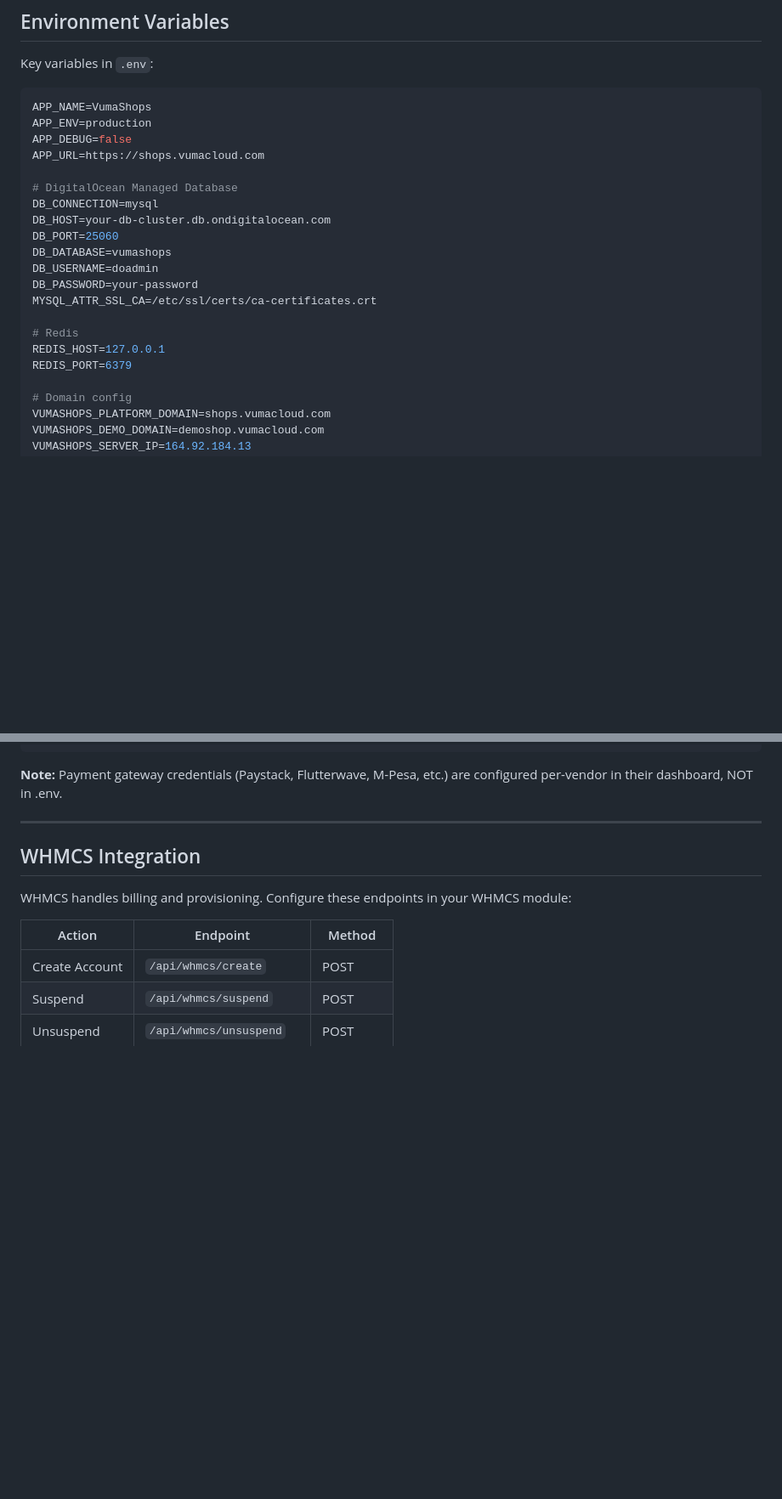
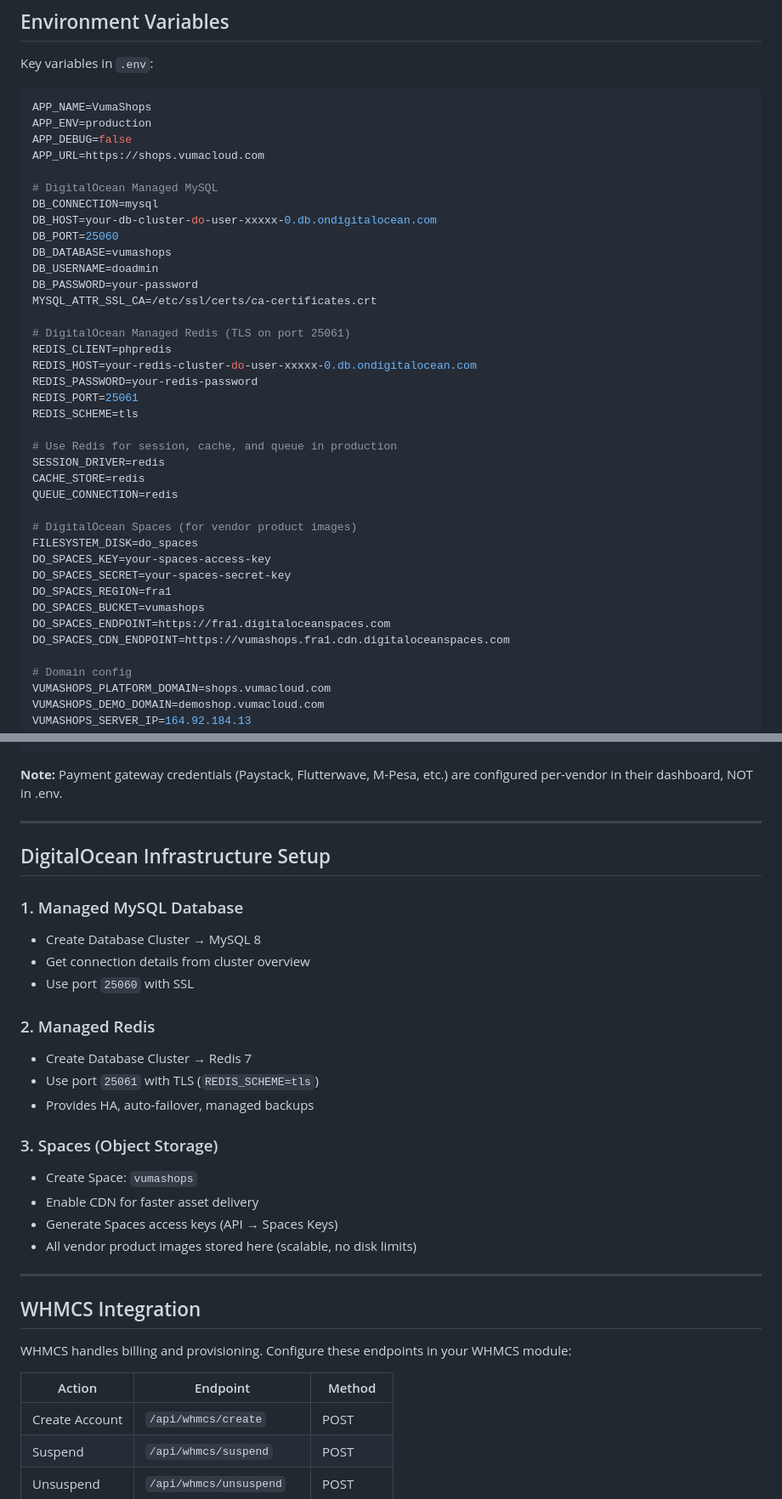
Before and after one commit to vumacloud/vumashops, a Markdown page: README.md, 2 parts joined by grey strips. Shown at 85% size. GitHub-like rendering; blank space fills up the shorter version.

Commit message:
docs: Update README with DO Managed Redis + Spaces setup
Added documentation for:
- DO Managed Redis config (TLS, port 25061)
- DO Spaces for vendor product images
- Session/cache/queue using Redis
- DigitalOcean Infrastructure Setup section

https://claude.ai/code/session_01Xv8iDunG1ECM2RAgLFeZJZ

````diff
--- a/README.md
+++ b/README.md
@@ -236,18 +236,35 @@ APP_ENV=production
 APP_DEBUG=false
 APP_URL=https://shops.vumacloud.com
 
-# DigitalOcean Managed Database
+# DigitalOcean Managed MySQL
 DB_CONNECTION=mysql
-DB_HOST=your-db-cluster.db.ondigitalocean.com
+DB_HOST=your-db-cluster-do-user-xxxxx-0.db.ondigitalocean.com
 DB_PORT=25060
 DB_DATABASE=vumashops
 DB_USERNAME=doadmin
 DB_PASSWORD=your-password
 MYSQL_ATTR_SSL_CA=/etc/ssl/certs/ca-certificates.crt
 
-# Redis
-REDIS_HOST=127.0.0.1
-REDIS_PORT=6379
+# DigitalOcean Managed Redis (TLS on port 25061)
+REDIS_CLIENT=phpredis
+REDIS_HOST=your-redis-cluster-do-user-xxxxx-0.db.ondigitalocean.com
+REDIS_PASSWORD=your-redis-password
+REDIS_PORT=25061
+REDIS_SCHEME=tls
+
+# Use Redis for session, cache, and queue in production
+SESSION_DRIVER=redis
+CACHE_STORE=redis
+QUEUE_CONNECTION=redis
+
+# DigitalOcean Spaces (for vendor product images)
+FILESYSTEM_DISK=do_spaces
+DO_SPACES_KEY=your-spaces-access-key
+DO_SPACES_SECRET=your-spaces-secret-key
+DO_SPACES_REGION=fra1
+DO_SPACES_BUCKET=vumashops
+DO_SPACES_ENDPOINT=https://fra1.digitaloceanspaces.com
+DO_SPACES_CDN_ENDPOINT=https://vumashops.fra1.cdn.digitaloceanspaces.com
 
 # Domain config
 VUMASHOPS_PLATFORM_DOMAIN=shops.vumacloud.com
@@ -281,6 +298,26 @@ WHMCS_URL=https://billing.vumacloud.com
 ```
 
 **Note:** Payment gateway credentials (Paystack, Flutterwave, M-Pesa, etc.) are configured per-vendor in their dashboard, NOT in .env.
+
+---
+
+## DigitalOcean Infrastructure Setup
+
+### 1. Managed MySQL Database
+- Create Database Cluster → MySQL 8
+- Get connection details from cluster overview
+- Use port `25060` with SSL
+
+### 2. Managed Redis
+- Create Database Cluster → Redis 7
+- Use port `25061` with TLS (`REDIS_SCHEME=tls`)
+- Provides HA, auto-failover, managed backups
+
+### 3. Spaces (Object Storage)
+- Create Space: `vumashops`
+- Enable CDN for faster asset delivery
+- Generate Spaces access keys (API → Spaces Keys)
+- All vendor product images stored here (scalable, no disk limits)
 
 ---
 
````
